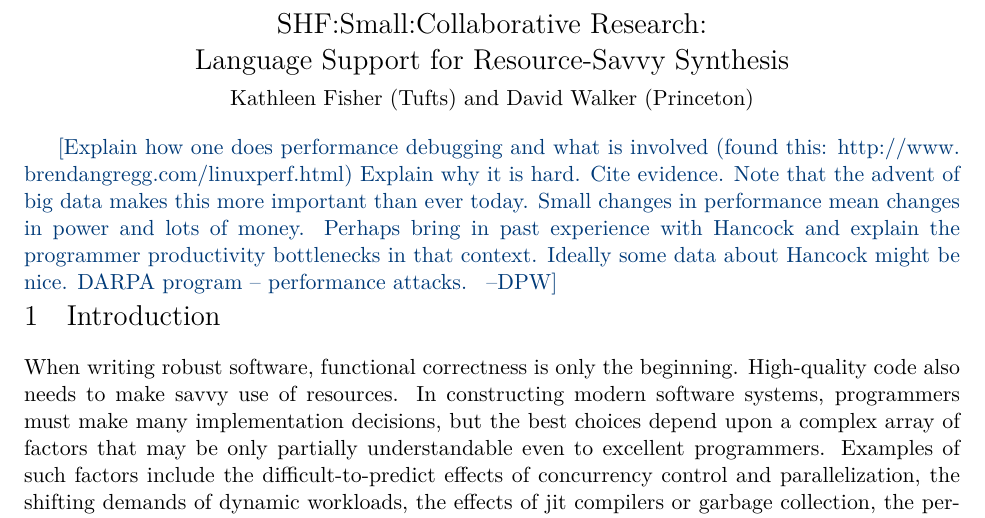
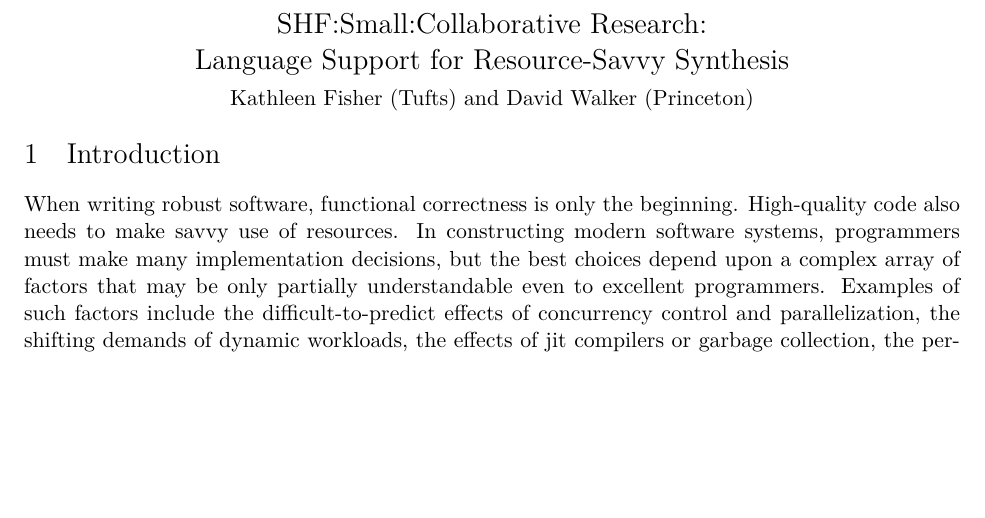
Before and after one commit to princedpw/HaSynth, a LaTeX document (Prop/proposal.tex, which reads Prop/body.tex): part of page 1 of 20, cut so that both start at the same text, the shorter picture padded with empty space. Compiled offline with XeLaTeX; a missing font is replaced by an installed copy or a similar font.

Commit message:
commented out comment at the top of the document

```diff
--- a/Prop/body.tex
+++ b/Prop/body.tex
@@ -1,16 +1,12 @@
 
-\dpw{Explain
-how one does performance debugging and what is involved
-(found this:  \url{http://www.brendangregg.com/linuxperf.html})  Explain
-why it is hard.  Cite evidence.
-Note that the advent of big data makes this more important than ever
-\em{today}.  Small
-changes in performance mean changes in power and lots of money.
-Perhaps bring in past experience with Hancock and explain
-the programmer productivity bottlenecks in that context.  Ideally some data about Hancock
-might be nice.
-DARPA program -- performance attacks.
-}
+%\dpw{Explain how one does performance debugging and what is involved
+%(found this:  \url{http://www.brendangregg.com/linuxperf.html}) Explain why it is
+% hard.  Cite evidence.  Note that the advent of big data makes this
+% more important than ever \em{today}.  Small changes in performance
+% mean changes in power and lots of money.  Perhaps bring in past
+% experience with Hancock and explain the programmer productivity
+% bottlenecks in that context.  Ideally some data about Hancock might be
+% nice.  DARPA program -- performance attacks.  }
 
 
 
```
